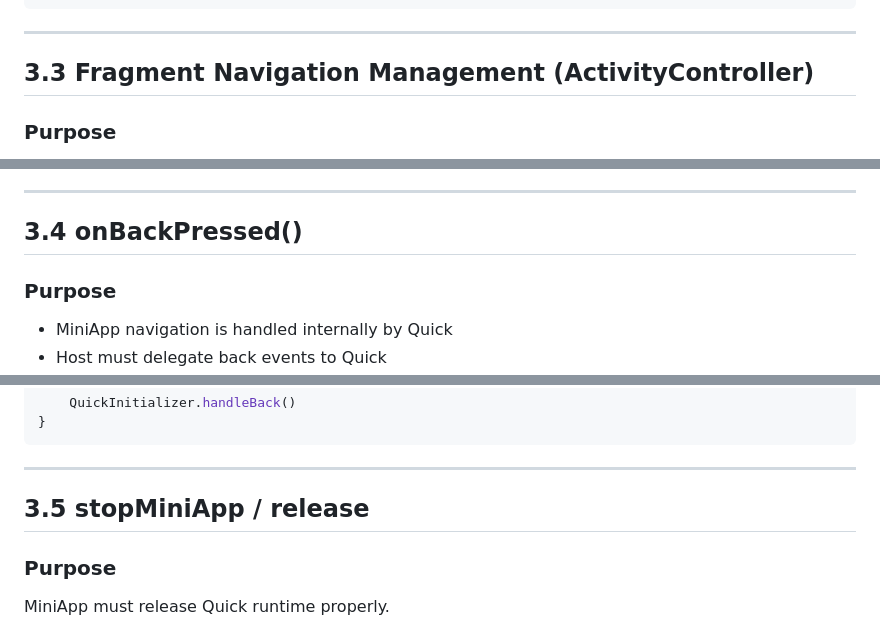
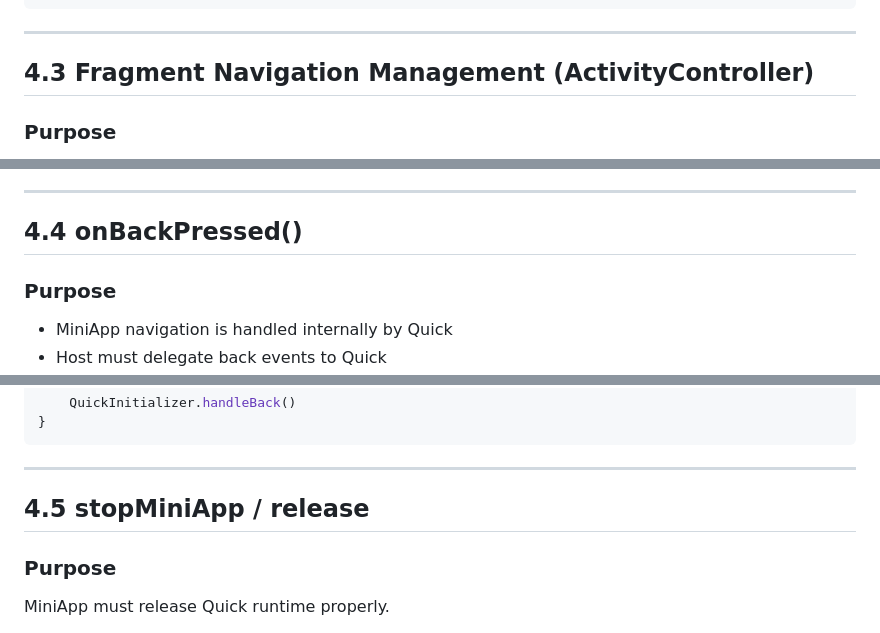
Before and after one commit to STechQ/dist-plateau-mobile-android, a Markdown page: README.md, 3 parts joined by grey strips. GitHub-like rendering.

```diff
--- a/README.md
+++ b/README.md
@@ -144,7 +167,7 @@ override fun onInitialized(client: QuickClient) {
 
 ---
 
-## 3.3 Fragment Navigation Management (ActivityController)
+## 4.3 Fragment Navigation Management (ActivityController)
 
 ### Purpose
 Quick framework creates `QFragment` objects and expects the host app to display them using `FragmentManager`.
@@ -162,7 +185,7 @@ Quick framework creates `QFragment` objects and expects the host app to display
 
 ---
 
-## 3.4 onBackPressed()
+## 4.4 onBackPressed()
 
 ### Purpose
 - MiniApp navigation is handled internally by Quick
@@ -186,7 +209,7 @@ override fun onBackPressed() {
 
 ---
 
-## 3.5 stopMiniApp / release
+## 4.5 stopMiniApp / release
 
 ### Purpose
 MiniApp must release Quick runtime properly.
```
Also changed, not shown: other parts of README.md (+54 -31 lines).
